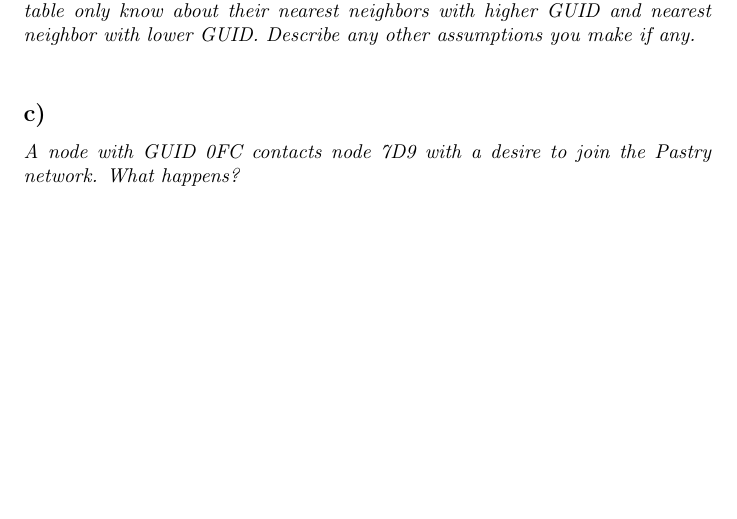
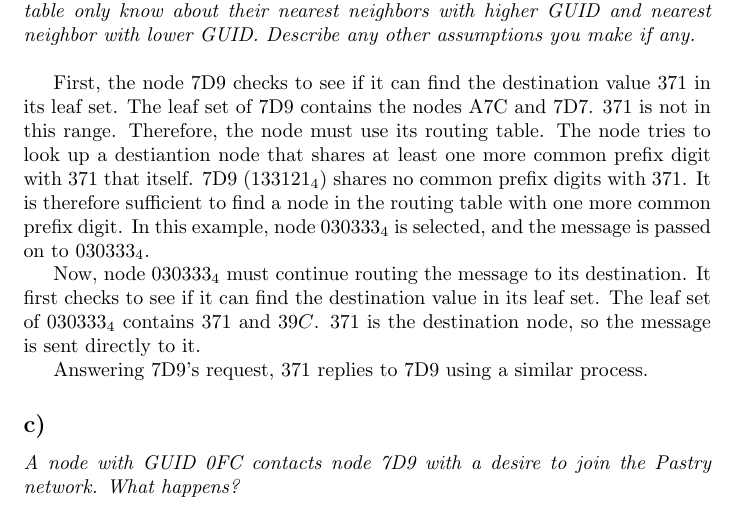
Before and after one commit to sigvef/tdt4190, a LaTeX problem sheet (T2/assignment.tex): part of page 3 of 3, cut so that both start at the same text, the shorter picture padded with empty space. Compiled offline with pdfLaTeX.

Commit message:
Add answer to 2b

```diff
--- a/T2/assignment.tex
+++ b/T2/assignment.tex
@@ -143,6 +143,23 @@ The converted values are as follows:
 
 \question{Use the routing table from 2a) to show what happens if the node 7D9 wants to perform a lookup on the value 371. Explain what happens. Assume that each node has a leaf node table of size 2 - that is, each node in addition to the routing table only know about their nearest neighbors with higher GUID and nearest neighbor with lower GUID. Describe any other assumptions you make if any.}
 
+First, the node 7D9 checks to see if it can find the destination value 371 in its leaf set.
+The leaf set of 7D9 contains the nodes A7C and 7D7.
+371 is not in this range.
+Therefore, the node must use its routing table.
+The node tries to look up a destiantion node that shares at least one more common prefix digit with 371 that itself.
+7D9 ($ 133121_4 $) shares no common prefix digits with 371.
+It is therefore sufficient to find a node in the routing table with one more common prefix digit.
+In this example, node $ 030333_4 $ is selected, and the message is passed on to $ 030333_4 $.
+
+Now, node $ 030333_4 $ must continue routing the message to its destination.
+It first checks to see if it can find the destination value in its leaf set.
+The leaf set of $ 030333_4 $ contains $ 371 $ and $ 39C $.
+$ 371 $ is the destination node, so the message is sent directly to it.
+
+Answering 7D9's request, 371 replies to 7D9 using a similar process.
+
+
 \question{A node with GUID 0FC contacts node 7D9 with a desire to join the Pastry network. What happens?}
 
 \question{A node has lost connectivity to the network (ie the node is "dead" and is no longer available). Describe the most important things that will now happen.}
```
